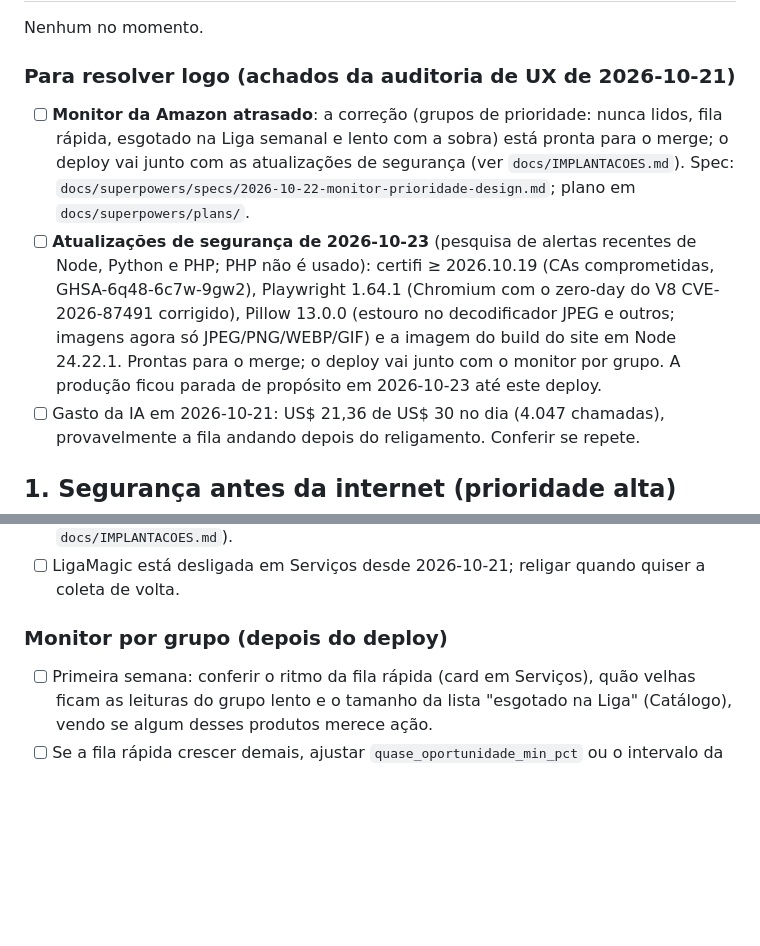
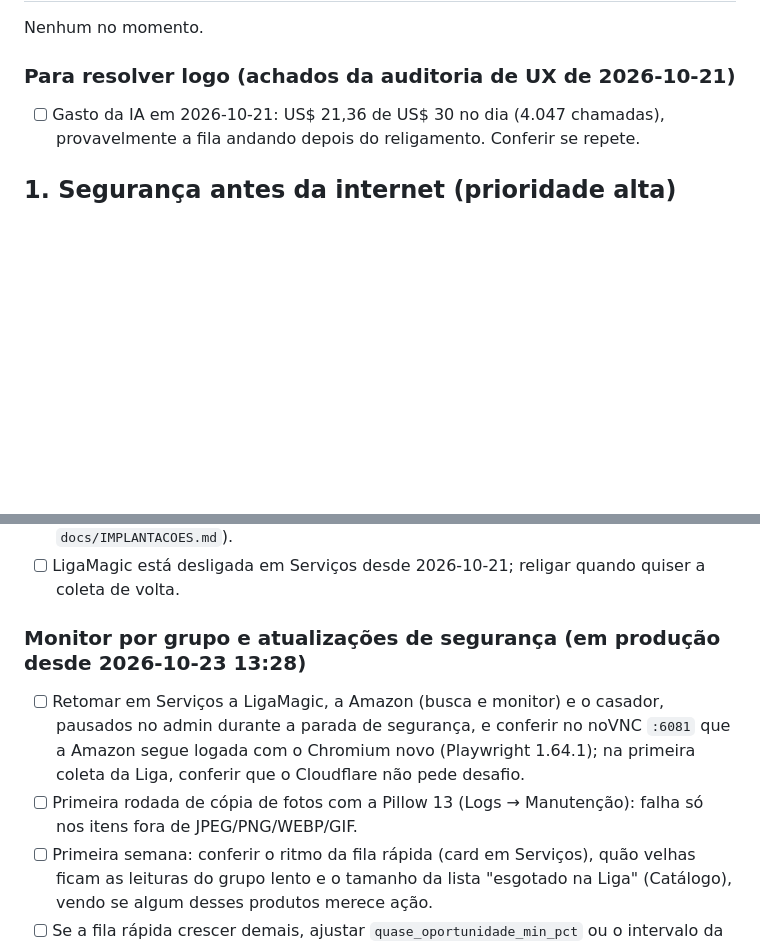
Before and after one commit to Kyner/tcg-sniper, a Markdown page: docs/PENDENCIAS.md, 2 parts joined by grey strips. Rendered like a GitHub page; blank space fills up the shorter version.

```diff
--- a/docs/PENDENCIAS.md
+++ b/docs/PENDENCIAS.md
@@ -22,8 +22,6 @@ Nenhum no momento.
 
 ### Para resolver logo (achados da auditoria de UX de 2026-10-21)
 
-- [ ] **Monitor da Amazon atrasado**: a correção (grupos de prioridade: nunca lidos, fila rápida, esgotado na Liga semanal e lento com a sobra) está pronta para o merge; o deploy vai junto com as atualizações de segurança (ver `docs/IMPLANTACOES.md`). Spec: `docs/superpowers/specs/2026-10-22-monitor-prioridade-design.md`; plano em `docs/superpowers/plans/`.
-- [ ] **Atualizações de segurança de 2026-10-23** (pesquisa de alertas recentes de Node, Python e PHP; PHP não é usado): certifi ≥ 2026.10.19 (CAs comprometidas, GHSA-6q48-6c7w-9gw2), Playwright 1.64.1 (Chromium com o zero-day do V8 CVE-2026-87491 corrigido), Pillow 13.0.0 (estouro no decodificador JPEG e outros; imagens agora só JPEG/PNG/WEBP/GIF) e a imagem do build do site em Node 24.22.1. Prontas para o merge; o deploy vai junto com o monitor por grupo. A produção ficou parada de propósito em 2026-10-23 até este deploy.
 - [ ] Gasto da IA em 2026-10-21: US$ 21,36 de US$ 30 no dia (4.047 chamadas), provavelmente a fila andando depois do religamento. Conferir se repete.
 
 ## 1. Segurança antes da internet (prioridade alta)
@@ -127,8 +125,10 @@ Tratar como projeto de verdade, antes de abrir a API para a internet. Hoje são
 - [ ] Layout depois do deploy: rodar `scripts/verificar_layout.py` (agora com `/gestao/casamentos` e `/gestao/catalogo`) e olhar à mão, no celular e nos temas claro e escuro, a revisão de um produto e a página do produto (roteiro em `docs/IMPLANTACOES.md`).
 - [ ] LigaMagic está desligada em Serviços desde 2026-10-21; religar quando quiser a coleta de volta.
 
-### Monitor por grupo (depois do deploy)
+### Monitor por grupo e atualizações de segurança (em produção desde 2026-10-23 13:28)
 
+- [ ] Retomar em Serviços a LigaMagic, a Amazon (busca e monitor) e o casador, pausados no admin durante a parada de segurança, e conferir no noVNC `:6081` que a Amazon segue logada com o Chromium novo (Playwright 1.64.1); na primeira coleta da Liga, conferir que o Cloudflare não pede desafio.
+- [ ] Primeira rodada de cópia de fotos com a Pillow 13 (Logs → Manutenção): falha só nos itens fora de JPEG/PNG/WEBP/GIF.
 - [ ] Primeira semana: conferir o ritmo da fila rápida (card em Serviços), quão velhas ficam as leituras do grupo lento e o tamanho da lista "esgotado na Liga" (Catálogo), vendo se algum desses produtos merece ação.
 - [ ] Se a fila rápida crescer demais, ajustar `quase_oportunidade_min_pct` ou o intervalo da fila rápida.
 
```
Also changed, not shown: other parts of docs/PENDENCIAS.md (+15 -2 lines), docs/IMPLANTACOES.md (+2 -2 lines).
